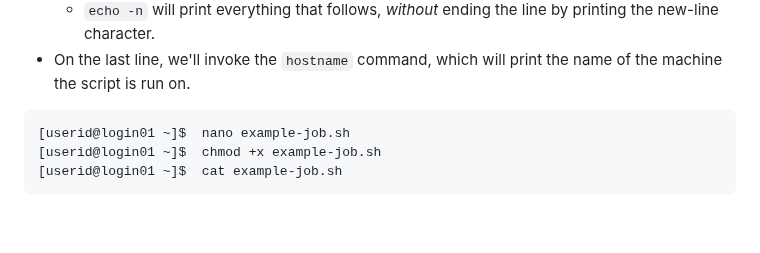
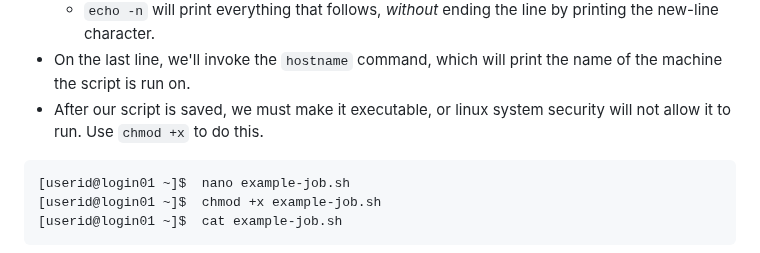
Before and after one commit to NclRSE-Training/hpc-intro-rocket, a Markdown page: episodes/30-scheduler.md, the part around the change. Drawn GitHub-style; blank space fills up the shorter version.

Commit message:
Update 30-scheduler.md
explained chmod +x very briefly

````diff
--- a/episodes/30-scheduler.md
+++ b/episodes/30-scheduler.md
@@ -63,6 +63,7 @@ manner. Our shell script will have three parts:
     the line by printing the new-line character.
 * On the last line, we'll invoke the `hostname` command, which will print the
   name of the machine the script is run on.
+* After our script is saved, we must make it executable, or linux system security will not allow it to run.  Use `chmod +x` to do this.
 
 ```bash
 [userid@login01 ~]$  nano example-job.sh
````
